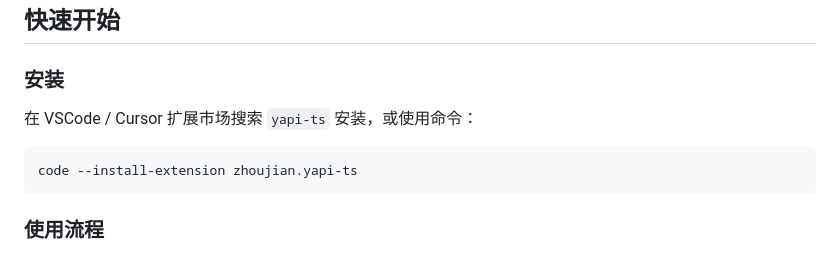
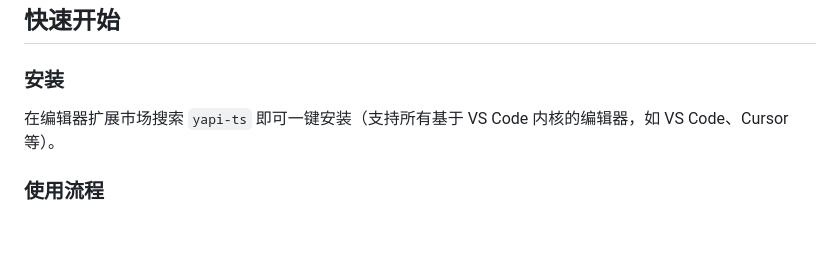
Before and after one commit to zhoujiandev/yapi2ts, a Markdown page: README.md, the part around the change. GitHub-like rendering; blank space fills up the shorter version.

Commit message:
feat: update reademe

````diff
--- a/README.md
+++ b/README.md
@@ -35,11 +35,7 @@
 
 ### 安装
 
-在 VSCode / Cursor 扩展市场搜索 `yapi-ts` 安装，或使用命令：
-
-```bash
-code --install-extension zhoujian.yapi-ts
-```
+在编辑器扩展市场搜索 `yapi-ts` 即可一键安装（支持所有基于 VS Code 内核的编辑器，如 VS Code、Cursor 等）。
 
 ### 使用流程
 
````
